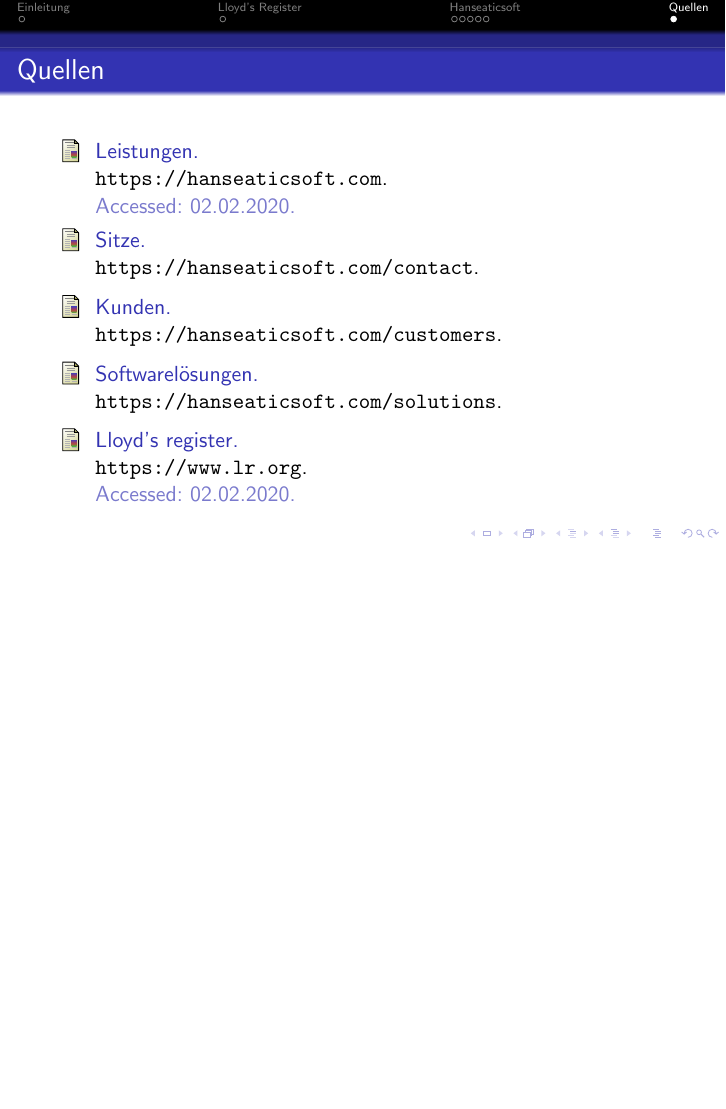
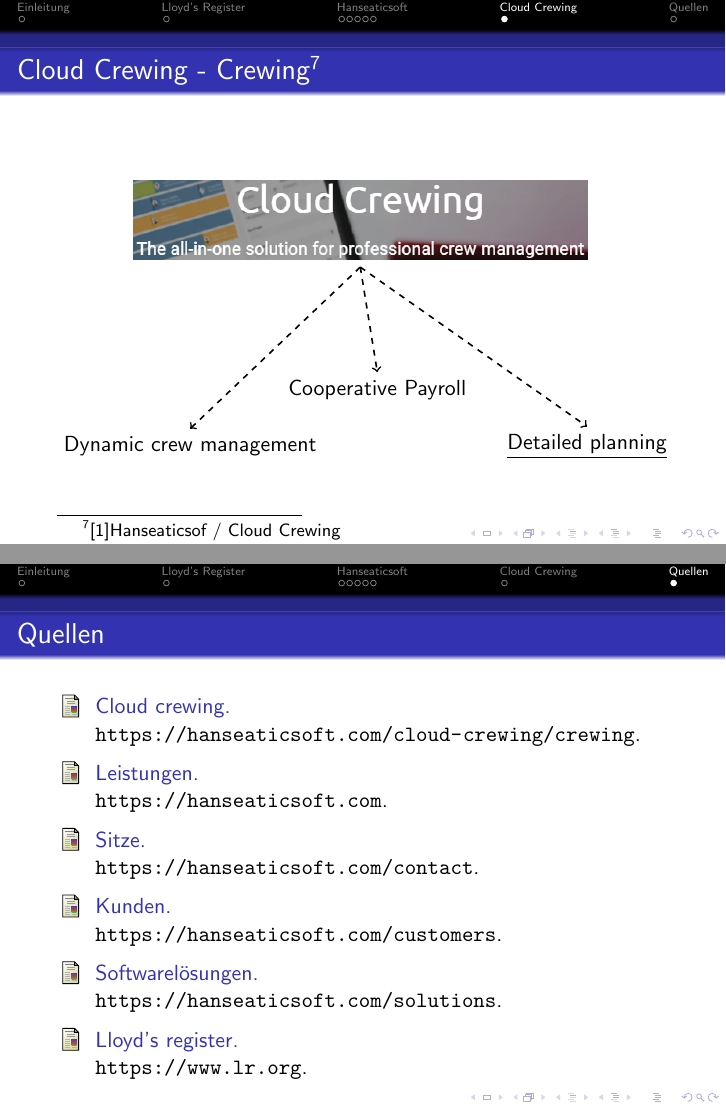
Before and after one commit to adrian-helberg/bachelor, LaTeX slides (software-solutions-hanseaticsoft/src/main.tex, which reads software-solutions-hanseaticsoft/src/main.bib): page 10 of 10 before the commit and pages 10 and 11 of 11 after it, the two joined at a grey line, the shorter picture padded with empty space. Compiled offline with pdfLaTeX.

Commit message:
Prepared presentation for meeting 0

```diff
--- a/software-solutions-hanseaticsoft/src/main.bib
+++ b/software-solutions-hanseaticsoft/src/main.bib
@@ -1,18 +1,15 @@
 %! Author = Adrian Helberg
-%! Date = 02.02.2020
+%! Date = 10.03.2020
 %! Bibliography for initial presentation
-
 @misc{lloyds,
     title = {Lloyd's Register},
     howpublished = {\url{https://www.lr.org}},
-    note = {Accessed: 02.02.2020},
     key = {LR},
 }
 
 @misc{hanseaticsoft,
     title = {Leistungen},
     howpublished = {\url{https://hanseaticsoft.com}},
-    note = {Accessed: 02.02.2020},
     key = {HS},
 }
 
@@ -33,3 +30,9 @@
     howpublished = {\url{https://hanseaticsoft.com/solutions}},
     key = {HS-S},
 }
+
+@misc{crewing,
+    title = {Cloud Crewing},
+    howpublished = {\url{https://hanseaticsoft.com/cloud-crewing/crewing}},
+    key = {CC},
+}
--- a/software-solutions-hanseaticsoft/src/main.tex
+++ b/software-solutions-hanseaticsoft/src/main.tex
@@ -12,10 +12,10 @@
 
 % Meta information
 \title{\LARGE{Bachelorprojekt}}
-\subtitle{Themensichtung}
+\subtitle{Termin 0}
 \author{Adrian Helberg}
 \institute{HAW Hamburg \& Hanseaticsoft GmbH}
-\date{03.02.2020}
+\date{10.03.2020}
 \titlegraphic{
     \begin{picture}
         (0,0)
@@ -157,7 +163,36 @@
         \end{picture}
     }
 
+
+    \section{Cloud Crewing}
+    \frame{
+        \frametitle{Cloud Crewing - Crewing\footnote{\cite{crewing}{Hanseaticsof / Cloud Crewing}}}
+        \begin{center}
+            \begin{tikzpicture}[thick]
+                % Nodes
+                \node (C) at (-1,0) [rectangle] {
+                    \includegraphics[width=8cm]{../../resources/crewing.png}
+                };
+                \node (M) at (-4,-4) [rectangle] {
+                    Dynamic crew management
+                };
+                \node (P) at (-0.7,-3) [rectangle] {
+                    Cooperative Payroll
+                };
+                \node (Pl) at (3,-4) [rectangle] {
+                    \underline{Detailed planning}
+                };
+                % Edges
+                \draw[->,dashed] (C.south) -- (M.north);
+                \draw[->,dashed] (C.south) -- (P.north);
+                \draw[->,dashed] (C.south) -- (Pl.north);
+            \end{tikzpicture}
+        \end{center}
+    }
+
     %%% BIBLIOGRAPHY %%%
+
+
     \section{Quellen}
     \frame{
         \frametitle{Quellen}
```
Also changed, not shown: resources/crewing.PNG (added), resources/solutions.PNG, software-solutions-hanseaticsoft/out/main.pdf (deleted), software-solutions-hanseaticsoft/src/main.bbl (added), software-solutions-hanseaticsoft/src/main.pdf (added), software-solutions-hanseaticsoft/src/main.tex (6 more changed lines), 9 other files. Lines whose indentation alone changed are shown as unchanged.
